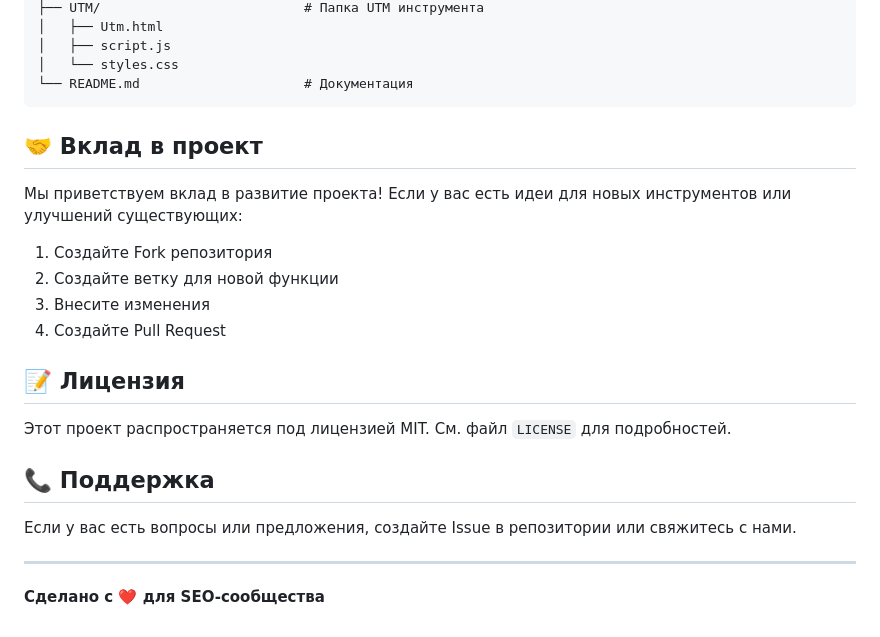
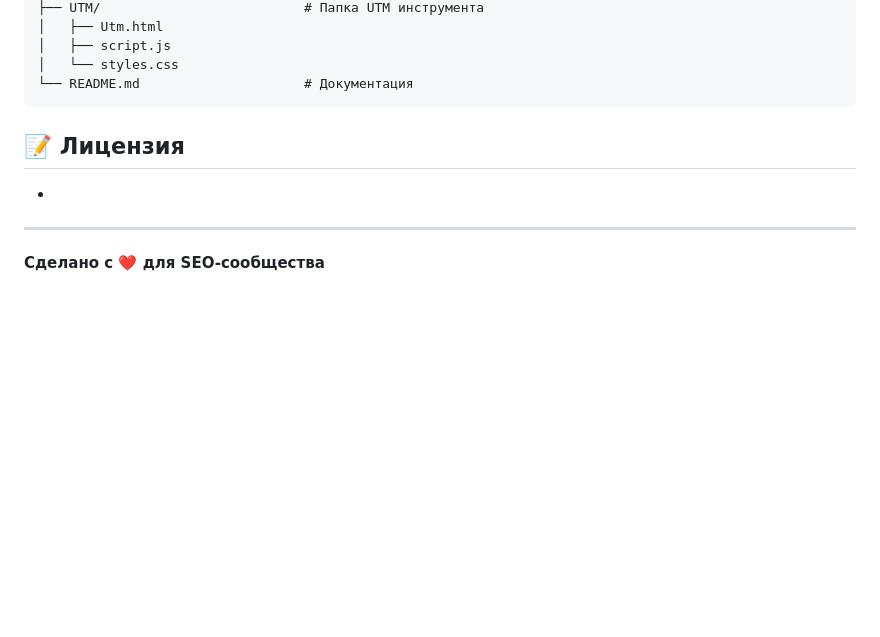
Before and after one commit to Shutnik8/SEO-Tools-Collection, a Markdown page: README.md, the part around the change. Drawn GitHub-style; blank space fills up the shorter version.

Commit message:
Update README.md
Update README

````diff
--- a/README.md
+++ b/README.md
@@ -133,22 +133,10 @@ SEO-Tools-Collection/
 └── README.md                     # Документация
 ```
 
-## 🤝 Вклад в проект
-
-Мы приветствуем вклад в развитие проекта! Если у вас есть идеи для новых инструментов или улучшений существующих:
-
-1. Создайте Fork репозитория
-2. Создайте ветку для новой функции
-3. Внесите изменения
-4. Создайте Pull Request
 
 ## 📝 Лицензия
 
-Этот проект распространяется под лицензией MIT. См. файл `LICENSE` для подробностей.
-
-## 📞 Поддержка
-
-Если у вас есть вопросы или предложения, создайте Issue в репозитории или свяжитесь с нами.
+-
 
 ---
 
````
